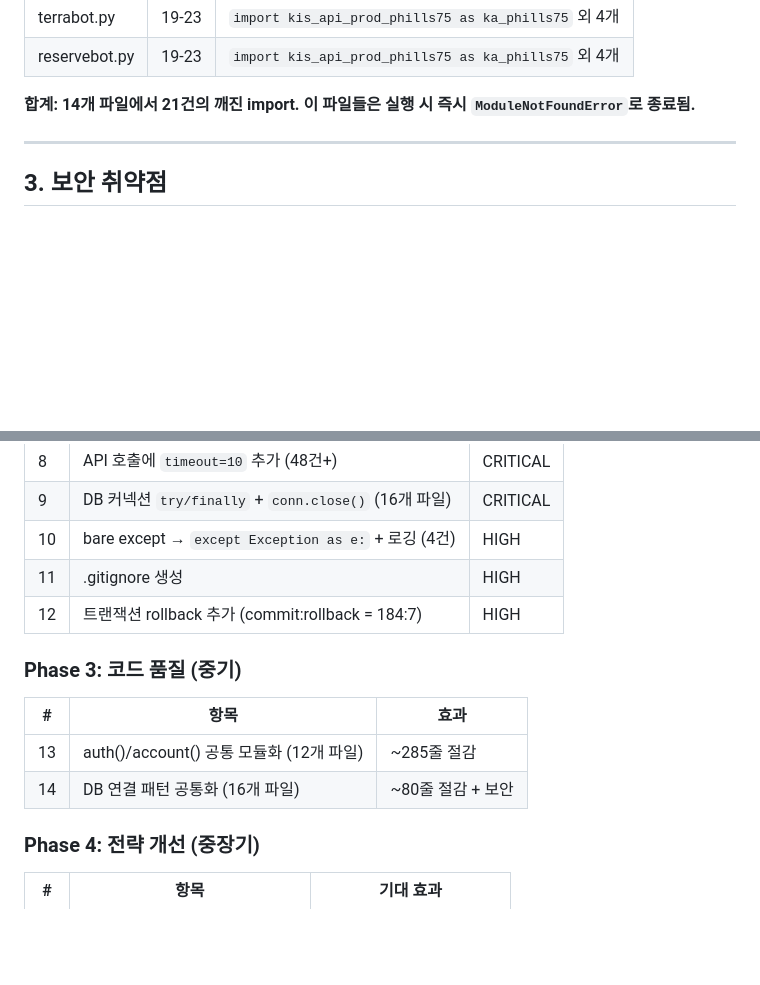
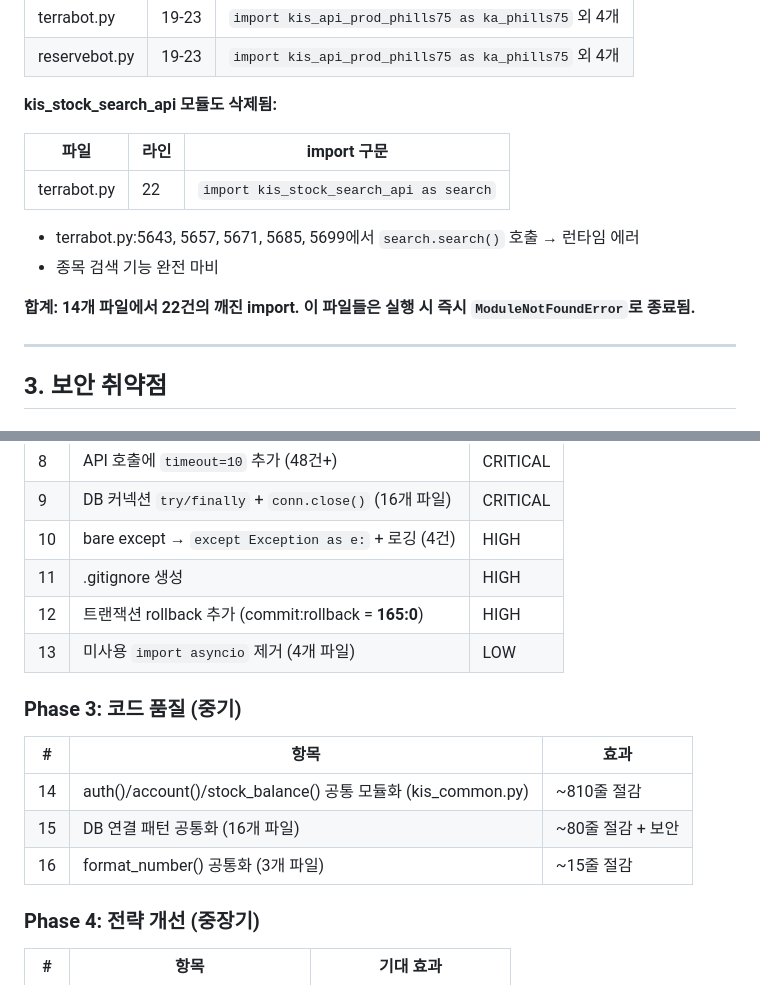
Before and after one commit to LeeSeungPhill/Batch, a Markdown page: CODE_ANALYSIS_REPORT.md, 2 parts joined by grey strips. Drawn GitHub-style; blank space fills up the shorter version.

```diff
--- a/CODE_ANALYSIS_REPORT.md
+++ b/CODE_ANALYSIS_REPORT.md
@@ -79,7 +79,16 @@
 | terrabot.py | 19-23 | `import kis_api_prod_phills75 as ka_phills75` 외 4개 |
 | reservebot.py | 19-23 | `import kis_api_prod_phills75 as ka_phills75` 외 4개 |
 
-**합계: 14개 파일에서 21건의 깨진 import. 이 파일들은 실행 시 즉시 `ModuleNotFoundError`로 종료됨.**
+**kis_stock_search_api 모듈도 삭제됨:**
+
+| 파일 | 라인 | import 구문 |
+|------|------|------------|
+| terrabot.py | 22 | `import kis_stock_search_api as search` |
+
+- terrabot.py:5643, 5657, 5671, 5685, 5699에서 `search.search()` 호출 → 런타임 에러
+- 종목 검색 기능 완전 마비
+
+**합계: 14개 파일에서 22건의 깨진 import. 이 파일들은 실행 시 즉시 `ModuleNotFoundError`로 종료됨.**
 
 ---
 
@@ -388,14 +416,16 @@ if int(new_high) > int(tenmin_state["base_high"]) or int(new_vol) > int(tenmin_s
 | 9 | DB 커넥션 `try/finally` + `conn.close()` (16개 파일) | CRITICAL |
 | 10 | bare except → `except Exception as e:` + 로깅 (4건) | HIGH |
 | 11 | .gitignore 생성 | HIGH |
-| 12 | 트랜잭션 rollback 추가 (commit:rollback = 184:7) | HIGH |
+| 12 | 트랜잭션 rollback 추가 (commit:rollback = **165:0**) | HIGH |
+| 13 | 미사용 `import asyncio` 제거 (4개 파일) | LOW |
 
 ### Phase 3: 코드 품질 (중기)
 
 | # | 항목 | 효과 |
 |---|------|------|
-| 13 | auth()/account() 공통 모듈화 (12개 파일) | ~285줄 절감 |
-| 14 | DB 연결 패턴 공통화 (16개 파일) | ~80줄 절감 + 보안 |
+| 14 | auth()/account()/stock_balance() 공통 모듈화 (kis_common.py) | ~810줄 절감 |
+| 15 | DB 연결 패턴 공통화 (16개 파일) | ~80줄 절감 + 보안 |
+| 16 | format_number() 공통화 (3개 파일) | ~15줄 절감 |
 
 ### Phase 4: 전략 개선 (중장기)
 
```
Also changed, not shown: other parts of CODE_ANALYSIS_REPORT.md (+34 -11 lines).
